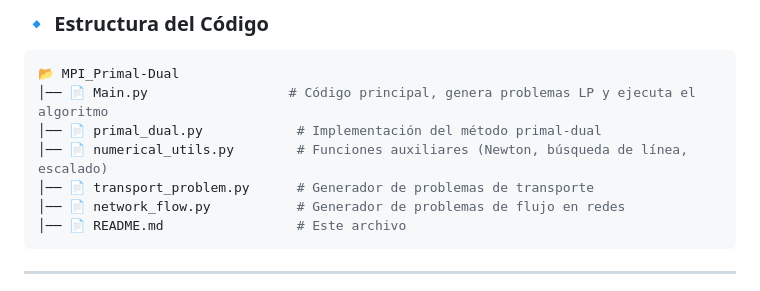
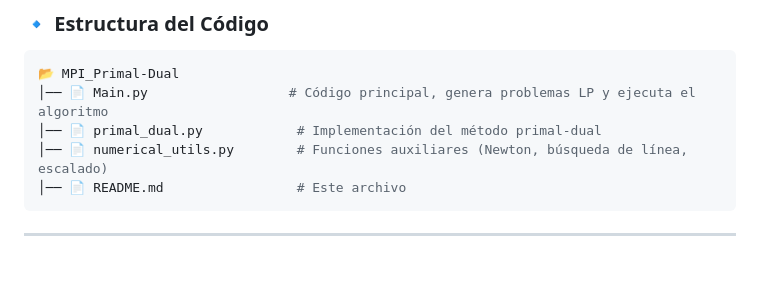
Before and after one commit to AriadnaVelazquez744/MPI_Primal-Dual, a Markdown page: README.md, the part around the change. Rendered like a GitHub page; blank space fills up the shorter version.

````diff
--- a/README.md
+++ b/README.md
@@ -104,8 +104,6 @@ donde **α** se obtiene mediante **búsqueda de línea** para garantizar que `x`
 │── 📄 Main.py                  # Código principal, genera problemas LP y ejecuta el algoritmo
 │── 📄 primal_dual.py            # Implementación del método primal-dual
 │── 📄 numerical_utils.py        # Funciones auxiliares (Newton, búsqueda de línea, escalado)
-│── 📄 transport_problem.py      # Generador de problemas de transporte
-│── 📄 network_flow.py           # Generador de problemas de flujo en redes
 │── 📄 README.md                 # Este archivo
 ```
 
````
